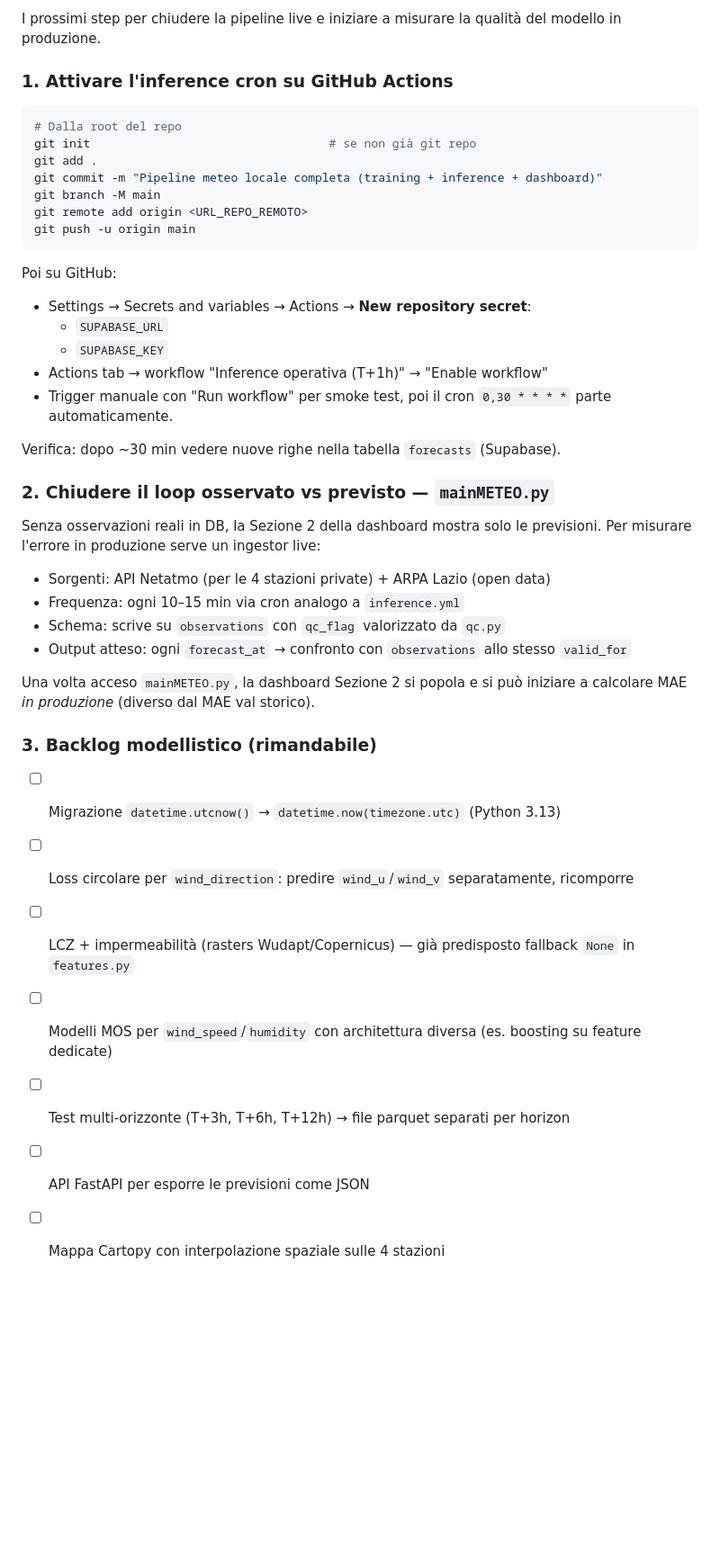
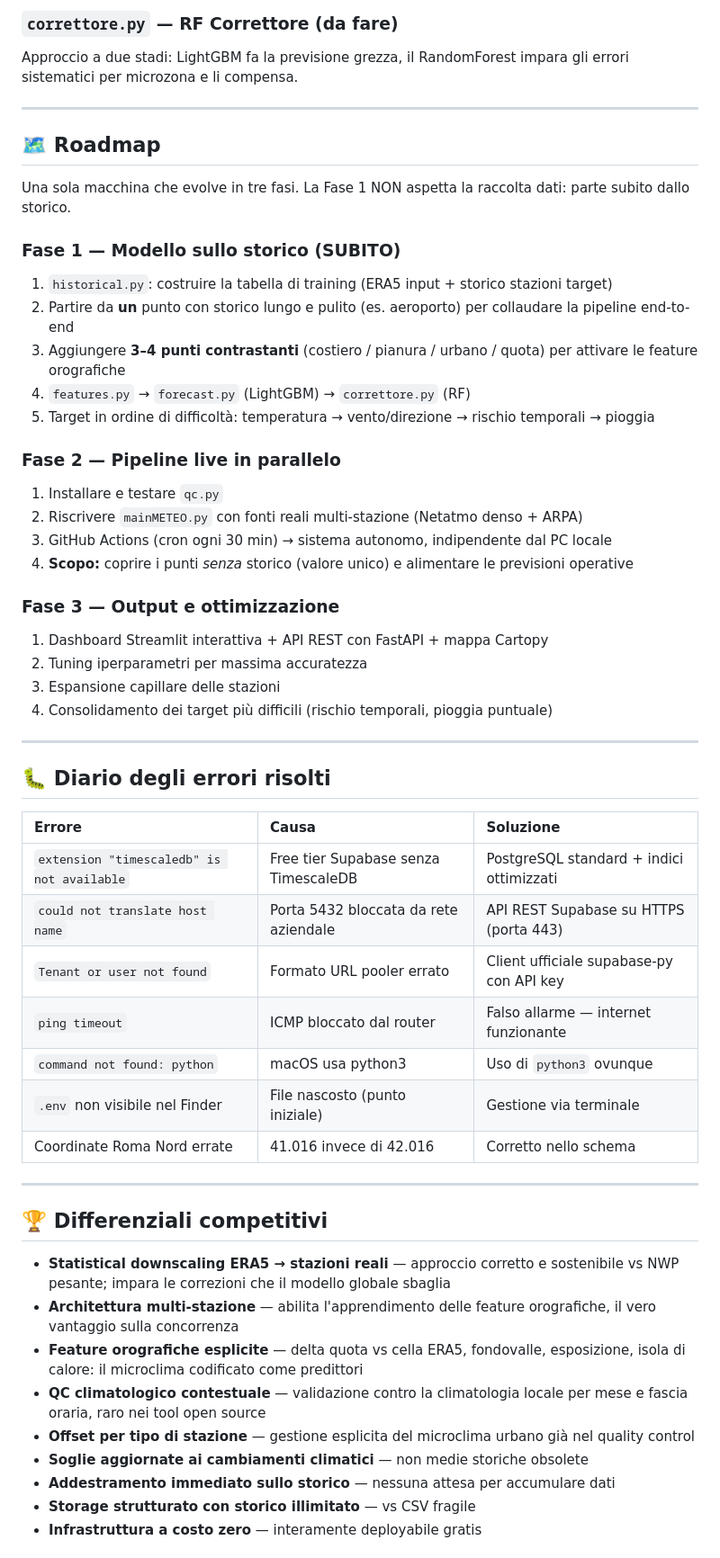
Before and after one commit to filippopetto-maker/meteo_locale, a Markdown page: README.md, the part around one of its changes. Shown at 90% size. GitHub-like rendering; blank space fills up the shorter version.

````diff
--- a/README.md
+++ b/README.md
@@ -310,48 +407,61 @@ Il workflow ha `timeout-minutes: 15` e `workflow_dispatch` per trigger manuale.
 
-I prossimi step per chiudere la pipeline live e iniziare a misurare la qualità
-del modello in produzione.
+### `correttore.py` — RF Correttore (da fare)
 
-### 1. Attivare l'inference cron su GitHub Actions
+Approccio a due stadi: LightGBM fa la previsione grezza, il RandomForest impara gli errori sistematici per microzona e li compensa.
 
-```bash
-# Dalla root del repo
-git init                                  # se non già git repo
-git add .
-git commit -m "Pipeline meteo locale completa (training + inference + dashboard)"
-git branch -M main
-git remote add origin <URL_REPO_REMOTO>
-git push -u origin main
-```
+---
 
-Poi su GitHub:
-- Settings → Secrets and variables → Actions → **New repository secret**:
-  - `SUPABASE_URL`
-  - `SUPABASE_KEY`
-- Actions tab → workflow "Inference operativa (T+1h)" → "Enable workflow"
-- Trigger manuale con "Run workflow" per smoke test, poi il cron `0,30 * * * *`
-  parte automaticamente.
+## 🗺️ Roadmap
 
-Verifica: dopo ~30 min vedere nuove righe nella tabella `forecasts` (Supabase).
+Una sola macchina che evolve in tre fasi. La Fase 1 NON aspetta la raccolta dati: parte subito dallo storico.
 
-### 2. Chiudere il loop osservato vs previsto — `mainMETEO.py`
+### Fase 1 — Modello sullo storico (SUBITO)
 
-Senza osservazioni reali in DB, la Sezione 2 della dashboard mostra solo le
-previsioni. Per misurare l'errore in produzione serve un ingestor live:
+1. `historical.py`: costruire la tabella di training (ERA5 input \+ storico stazioni target)
+2. Partire da **un** punto con storico lungo e pulito (es. aeroporto) per collaudare la pipeline end-to-end
+3. Aggiungere **3–4 punti contrastanti** (costiero / pianura / urbano / quota) per attivare le feature orografiche
+4. `features.py` → `forecast.py` (LightGBM) → `correttore.py` (RF)
+5. Target in ordine di difficoltà: temperatura → vento/direzione → rischio temporali → pioggia
 
-- Sorgenti: API Netatmo (per le 4 stazioni private) + ARPA Lazio (open data)
-- Frequenza: ogni 10–15 min via cron analogo a `inference.yml`
-- Schema: scrive su `observations` con `qc_flag` valorizzato da `qc.py`
-- Output atteso: ogni `forecast_at` → confronto con `observations` allo stesso `valid_for`
+### Fase 2 — Pipeline live in parallelo
 
-Una volta acceso `mainMETEO.py`, la dashboard Sezione 2 si popola e si può
-iniziare a calcolare MAE *in produzione* (diverso dal MAE val storico).
+1. Installare e testare `qc.py`
+2. Riscrivere `mainMETEO.py` con fonti reali multi-stazione (Netatmo denso \+ ARPA)
+3. GitHub Actions (cron ogni 30 min) → sistema autonomo, indipendente dal PC locale
+4. **Scopo:** coprire i punti *senza* storico (valore unico) e alimentare le previsioni operative
 
-### 3. Backlog modellistico (rimandabile)
+### Fase 3 — Output e ottimizzazione
 
-- [ ] Migrazione `datetime.utcnow()` → `datetime.now(timezone.utc)` (Python 3.13)
-- [ ] Loss circolare per `wind_direction`: predire `wind_u`/`wind_v` separatamente, ricomporre
-- [ ] LCZ + impermeabilità (rasters Wudapt/Copernicus) — già predisposto fallback `None` in `features.py`
-- [ ] Modelli MOS per `wind_speed`/`humidity` con architettura diversa (es. boosting su feature dedicate)
-- [ ] Test multi-orizzonte (T+3h, T+6h, T+12h) → file parquet separati per horizon
-- [ ] API FastAPI per esporre le previsioni come JSON
-- [ ] Mappa Cartopy con interpolazione spaziale sulle 4 stazioni
+1. Dashboard Streamlit interattiva \+ API REST con FastAPI \+ mappa Cartopy
+2. Tuning iperparametri per massima accuratezza
+3. Espansione capillare delle stazioni
+4. Consolidamento dei target più difficili (rischio temporali, pioggia puntuale)
+
+---
+
+## 🐛 Diario degli errori risolti
+
+| Errore | Causa | Soluzione |
+| :---- | :---- | :---- |
+| `extension "timescaledb" is not available` | Free tier Supabase senza TimescaleDB | PostgreSQL standard \+ indici ottimizzati |
+| `could not translate host name` | Porta 5432 bloccata da rete aziendale | API REST Supabase su HTTPS (porta 443\) |
+| `Tenant or user not found` | Formato URL pooler errato | Client ufficiale supabase-py con API key |
+| `ping timeout` | ICMP bloccato dal router | Falso allarme — internet funzionante |
+| `command not found: python` | macOS usa python3 | Uso di `python3` ovunque |
+| `.env` non visibile nel Finder | File nascosto (punto iniziale) | Gestione via terminale |
+| Coordinate Roma Nord errate | 41.016 invece di 42.016 | Corretto nello schema |
+
+---
+
+## 🏆 Differenziali competitivi
+
+- **Statistical downscaling ERA5 → stazioni reali** — approccio corretto e sostenibile vs NWP pesante; impara le correzioni che il modello globale sbaglia
+- **Architettura multi-stazione** — abilita l'apprendimento delle feature orografiche, il vero vantaggio sulla concorrenza
+- **Feature orografiche esplicite** — delta quota vs cella ERA5, fondovalle, esposizione, isola di calore: il microclima codificato come predittori
+- **QC climatologico contestuale** — validazione contro la climatologia locale per mese e fascia oraria, raro nei tool open source
+- **Offset per tipo di stazione** — gestione esplicita del microclima urbano già nel quality control
+- **Soglie aggiornate ai cambiamenti climatici** — non medie storiche obsolete
+- **Addestramento immediato sullo storico** — nessuna attesa per accumulare dati
+- **Storage strutturato con storico illimitato** — vs CSV fragile
+- **Infrastruttura a costo zero** — interamente deployabile gratis
+
````
Also changed, not shown: other parts of README.md (+355 -245 lines).
